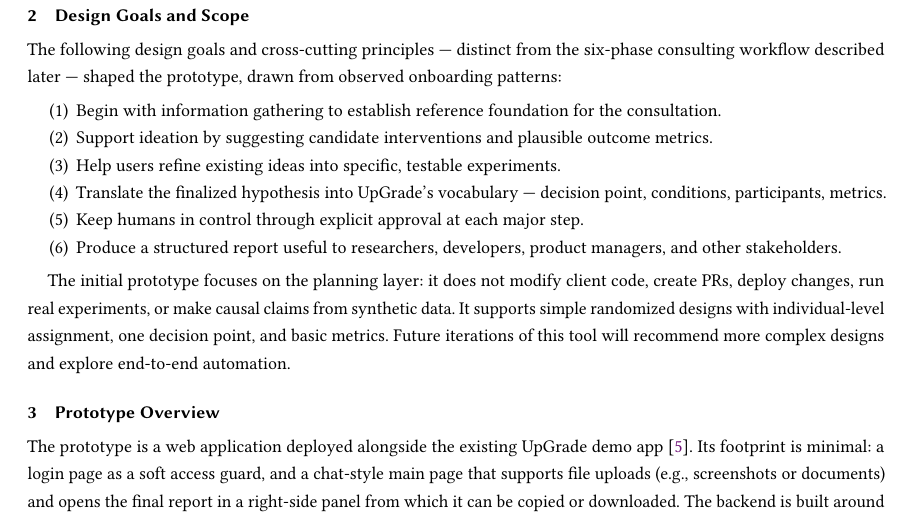
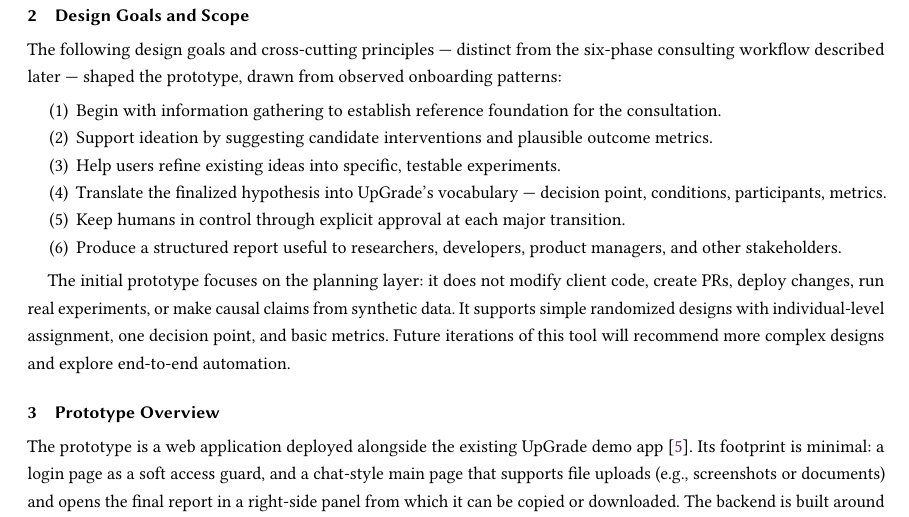
Before and after one commit to CarnegieLearningWeb/ai-experiment-consultant, a LaTeX paper (paper/main.tex): part of page 2 of 5, cut so that both start at the same text. Compiled offline with pdfLaTeX.

Commit message:
Paper: reword human-control design goal (main.tex)
"...explicit approval at each major step." -> "...at each major transition."
in the Design Goals and Scope list, so the item reads as a cross-cutting
principle rather than one of the six workflow steps.

Co-Authored-By: Claude Opus 4.8 (1M context) <noreply@anthropic.com>

```diff
--- a/paper/main.tex
+++ b/paper/main.tex
@@ -77,7 +77,7 @@ The following design goals and cross-cutting principles --- distinct from the si
   \item Support ideation by suggesting candidate interventions and plausible outcome metrics.
   \item Help users refine existing ideas into specific, testable experiments.
   \item Translate the finalized hypothesis into UpGrade's vocabulary --- decision point, conditions, participants, metrics.
-  \item Keep humans in control through explicit approval at each major step.
+  \item Keep humans in control through explicit approval at each major transition.
   \item Produce a structured report useful to researchers, developers, product managers, and other stakeholders.
 \end{enumerate}
 
```
